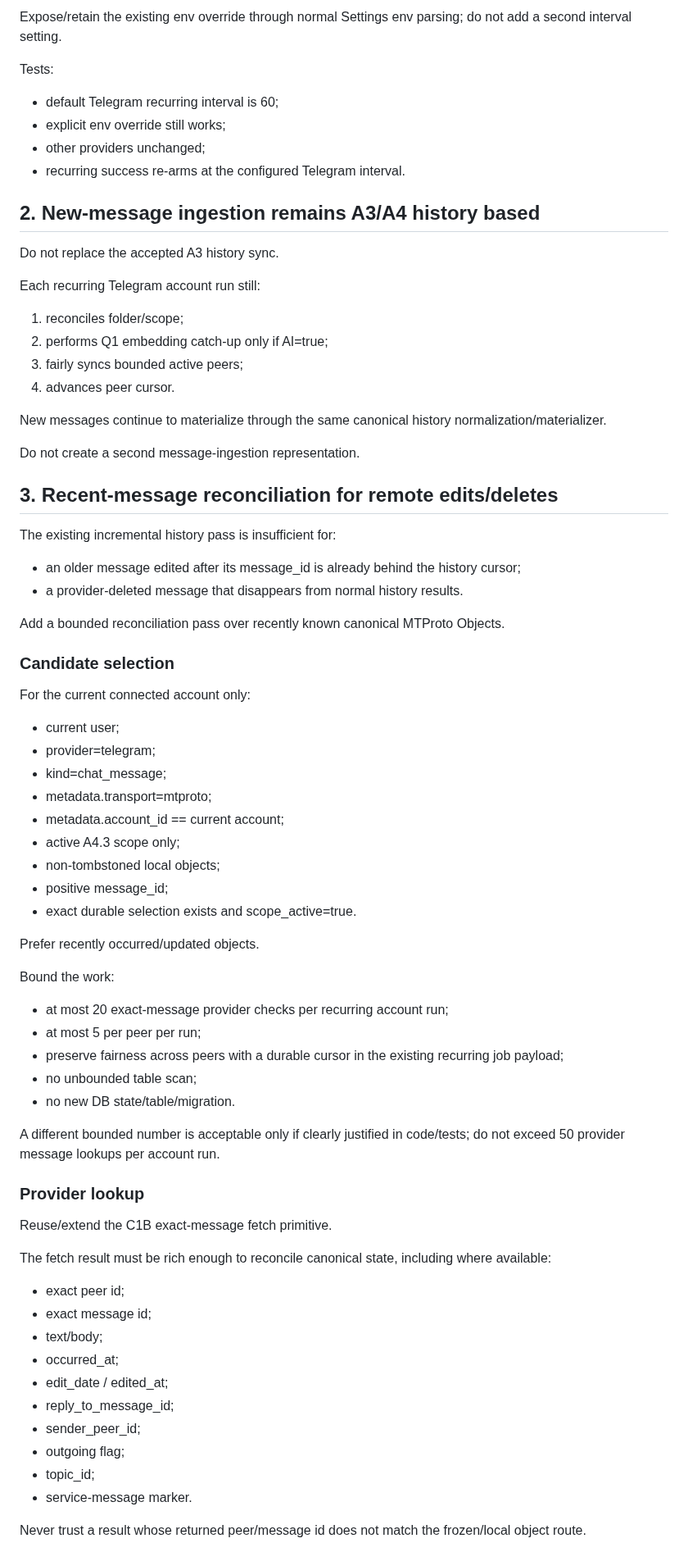
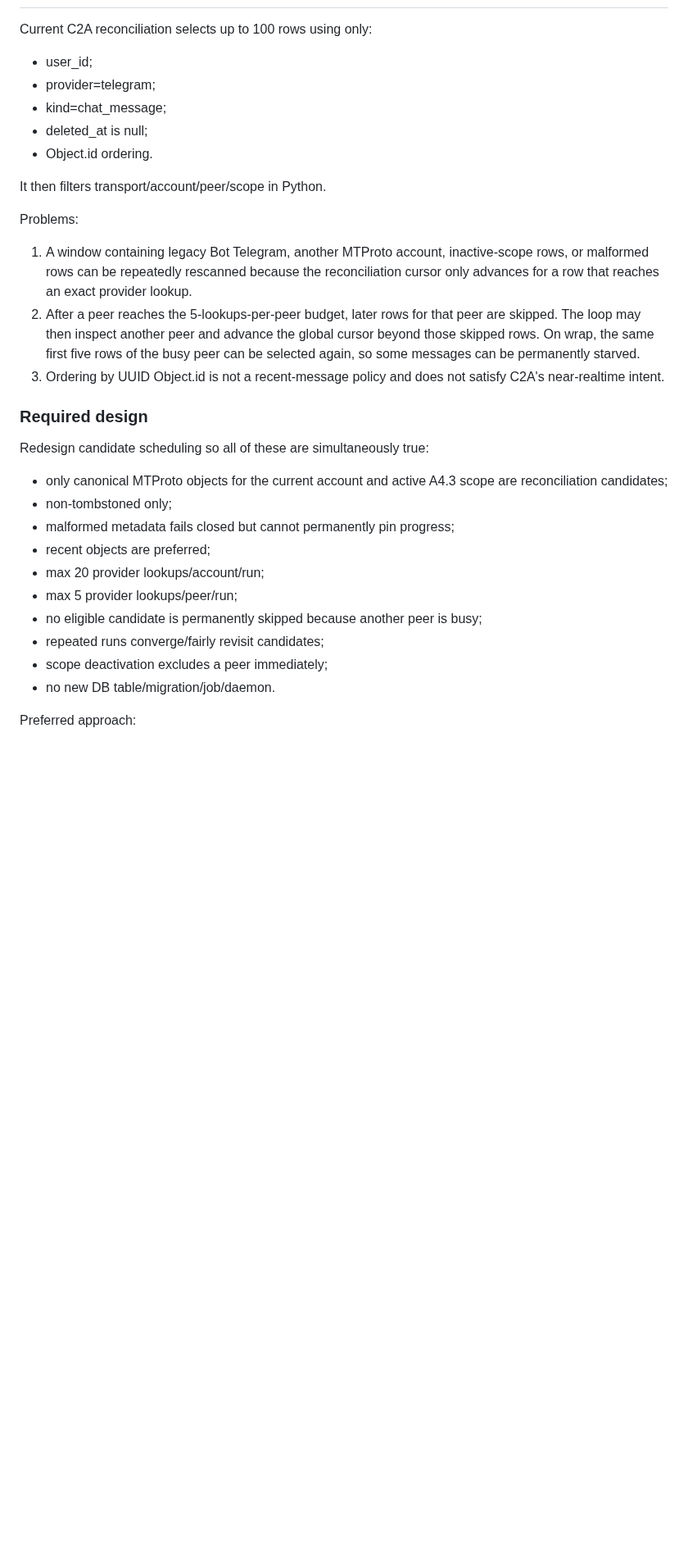
Before and after one commit to d-yacenko/secretary-prerelease, a Markdown page: CURRENT_TASK.md, the part around one of its changes. Shown at 82% size. Drawn GitHub-style; blank space fills up the shorter version.

```diff
--- a/CURRENT_TASK.md
+++ b/CURRENT_TASK.md
@@ -57,72 +25,32 @@ Requirements:
-Expose/retain the existing env override through normal Settings env parsing; do not add a second interval setting.
-
-Tests:
-- default Telegram recurring interval is 60;
-- explicit env override still works;
-- other providers unchanged;
-- recurring success re-arms at the configured Telegram interval.
-
-## 2. New-message ingestion remains A3/A4 history based
-
-Do not replace the accepted A3 history sync.
-
-Each recurring Telegram account run still:
-1. reconciles folder/scope;
-2. performs Q1 embedding catch-up only if AI=true;
-3. fairly syncs bounded active peers;
-4. advances peer cursor.
-
-New messages continue to materialize through the same canonical history normalization/materializer.
-
-Do not create a second message-ingestion representation.
-
-## 3. Recent-message reconciliation for remote edits/deletes
-
-The existing incremental history pass is insufficient for:
-- an older message edited after its message_id is already behind the history cursor;
-- a provider-deleted message that disappears from normal history results.
-
-Add a bounded reconciliation pass over recently known canonical MTProto Objects.
-
-### Candidate selection
-
-For the current connected account only:
-- current user;
+Current C2A reconciliation selects up to 100 rows using only:
+- user_id;
 - provider=telegram;
 - kind=chat_message;
-- metadata.transport=mtproto;
-- metadata.account_id == current account;
-- active A4.3 scope only;
-- non-tombstoned local objects;
-- positive message_id;
-- exact durable selection exists and scope_active=true.
+- deleted_at is null;
+- Object.id ordering.
 
-Prefer recently occurred/updated objects.
+It then filters transport/account/peer/scope in Python.
 
-Bound the work:
-- at most 20 exact-message provider checks per recurring account run;
-- at most 5 per peer per run;
-- preserve fairness across peers with a durable cursor in the existing recurring job payload;
-- no unbounded table scan;
-- no new DB state/table/migration.
+Problems:
 
-A different bounded number is acceptable only if clearly justified in code/tests; do not exceed 50 provider message lookups per account run.
+1. A window containing legacy Bot Telegram, another MTProto account, inactive-scope rows, or malformed rows can be repeatedly rescanned because the reconciliation cursor only advances for a row that reaches an exact provider lookup.
+2. After a peer reaches the 5-lookups-per-peer budget, later rows for that peer are skipped. The loop may then inspect another peer and advance the global cursor beyond those skipped rows. On wrap, the same first five rows of the busy peer can be selected again, so some messages can be permanently starved.
+3. Ordering by UUID Object.id is not a recent-message policy and does not satisfy C2A's near-realtime intent.
 
-### Provider lookup
+### Required design
 
-Reuse/extend the C1B exact-message fetch primitive.
+Redesign candidate scheduling so all of these are simultaneously true:
 
-The fetch result must be rich enough to reconcile canonical state, including where available:
-- exact peer id;
-- exact message id;
-- text/body;
-- occurred_at;
-- edit_date / edited_at;
-- reply_to_message_id;
-- sender_peer_id;
-- outgoing flag;
-- topic_id;
-- service-message marker.
+- only canonical MTProto objects for the current account and active A4.3 scope are reconciliation candidates;
+- non-tombstoned only;
+- malformed metadata fails closed but cannot permanently pin progress;
+- recent objects are preferred;
+- max 20 provider lookups/account/run;
+- max 5 provider lookups/peer/run;
+- no eligible candidate is permanently skipped because another peer is busy;
+- repeated runs converge/fairly revisit candidates;
+- scope deactivation excludes a peer immediately;
+- no new DB table/migration/job/daemon.
 
-Never trust a result whose returned peer/message id does not match the frozen/local object route.
+Preferred approach:
 
```
Also changed, not shown: other parts of CURRENT_TASK.md (+129 -184 lines).
